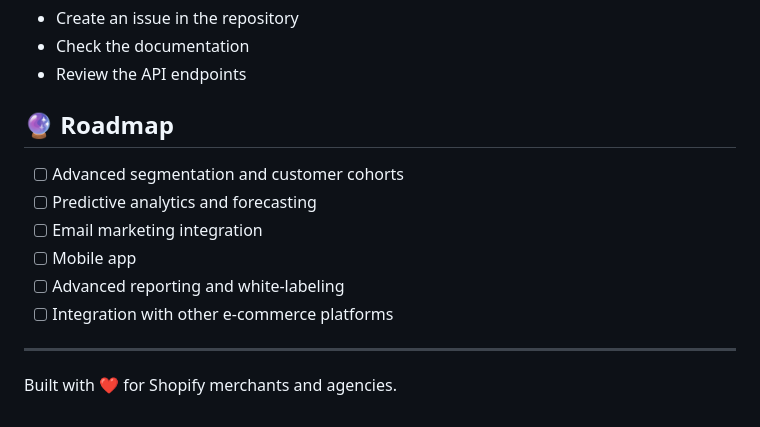
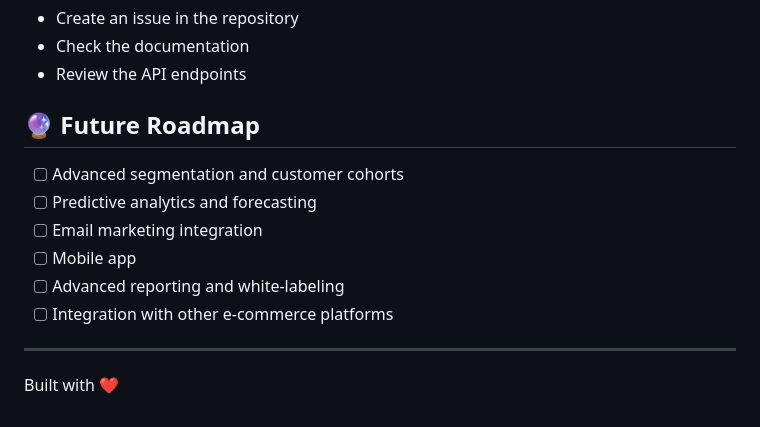
Before and after one commit to mahesh-1-0/Shopify, a Markdown page: README.md, the part around the change. Drawn GitHub-style.

```diff
--- a/README.md
+++ b/README.md
@@ -218,7 +218,7 @@ For support and questions:
 - Check the documentation
 - Review the API endpoints
 
-## 🔮 Roadmap
+## 🔮 Future Roadmap
 
 - [ ] Advanced segmentation and customer cohorts
 - [ ] Predictive analytics and forecasting
@@ -229,4 +229,4 @@ For support and questions:
 
 ---
 
-Built with ❤️ for Shopify merchants and agencies.
+Built with ❤️
```
